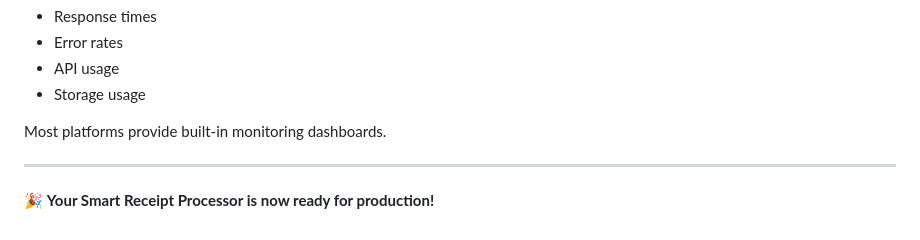
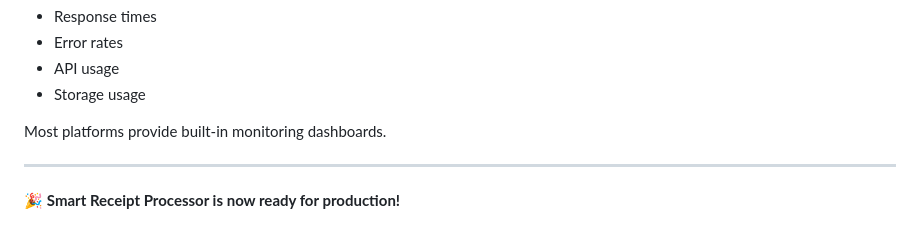
Before and after one commit to Ahmed-KHI/SRP, a Markdown page: DEPLOYMENT.md, the part around the change. Rendered like a GitHub page.

```diff
--- a/DEPLOYMENT.md
+++ b/DEPLOYMENT.md
@@ -158,4 +158,4 @@ Most platforms provide built-in monitoring dashboards.
 
 ---
 
-🎉 **Your Smart Receipt Processor is now ready for production!**
+🎉 **Smart Receipt Processor is now ready for production!**
```
